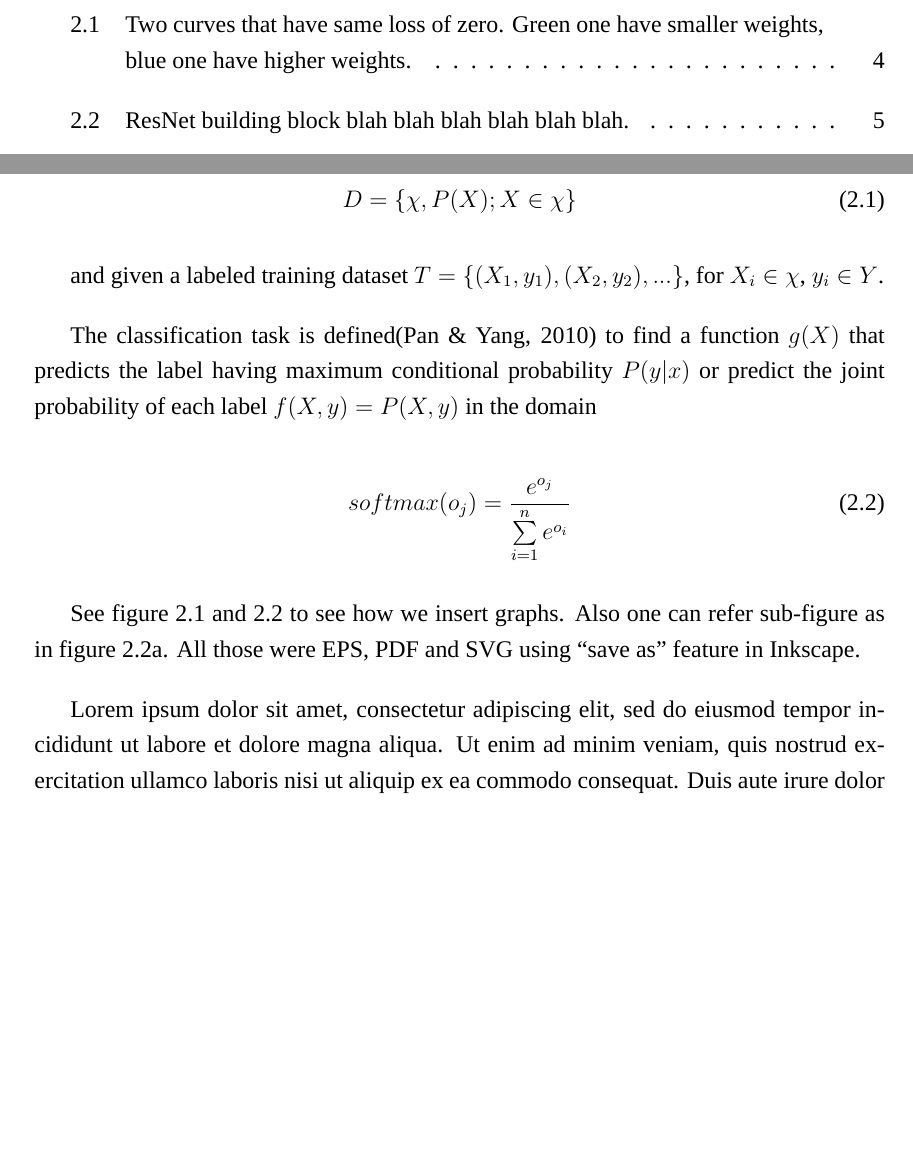
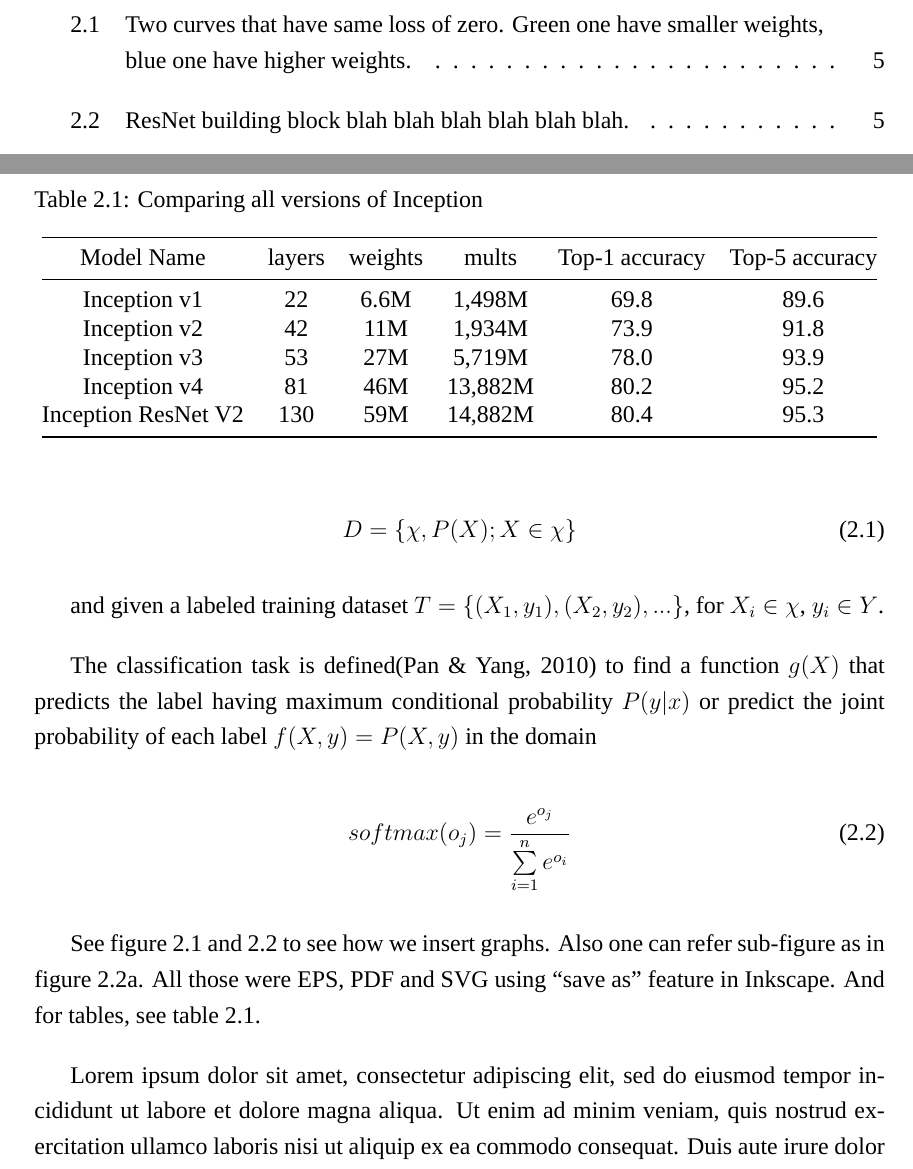
Before and after one commit to muayyad-alsadi/psut-latex-thesis, a LaTeX thesis (thesis.tex, which reads ch02.tex): two parts of pages 10 and 15 of 22, joined at a grey line, cut so that both start at the same text, the shorter picture padded with empty space. Compiled offline with XeLaTeX; a missing font is replaced by an installed copy or a similar font.

Commit message:
add sample table

```diff
--- a/ch02.tex
+++ b/ch02.tex
@@ -52,6 +52,23 @@
 See figure \ref{fig:regularization} and \ref{fig:resnet} to see how we insert graphs.
 Also one can refer sub-figure as in figure \ref{fig:resnet-block}.
 All those were EPS, PDF and SVG using ``save as'' feature in Inkscape.
+And for tables, see table \ref{table:inception-ver-1-4}.
+
+\begin{table*}\caption{Comparing all versions of Inception}\label{table:inception-ver-1-4}
+\centering
+\begin{tabular}{@{}cccccc@{}}
+\toprule
+Model Name & layers & weights & mults & Top-1 accuracy & Top-5 accuracy \\
+\midrule
+Inception v1 & 22 & 6.6M & 1,498M & 69.8 & 89.6 \\
+Inception v2 & 42 & 11M & 1,934M & 73.9 & 91.8 \\
+Inception v3 & 53 & 27M & 5,719M & 78.0 & 93.9 \\
+Inception v4 & 81 & 46M & 13,882M & 80.2 & 95.2 \\
+Inception ResNet V2 & 130 & 59M & 14,882M & 80.4 & 95.3 \\
+\bottomrule
+\end{tabular}
+\end{table*}
+
 
 
 Lorem ipsum dolor sit amet, consectetur adipiscing elit,
```
Also changed, not shown: thesis.pdf.
